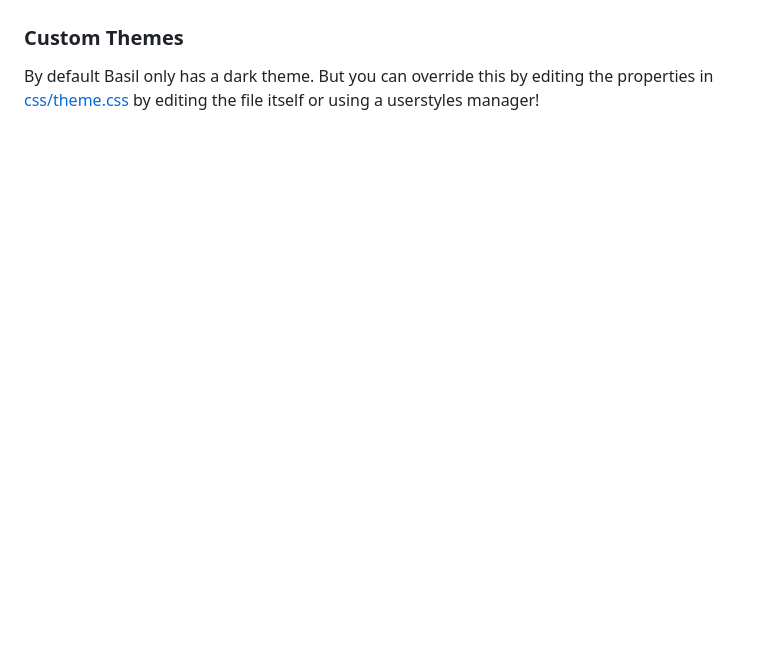
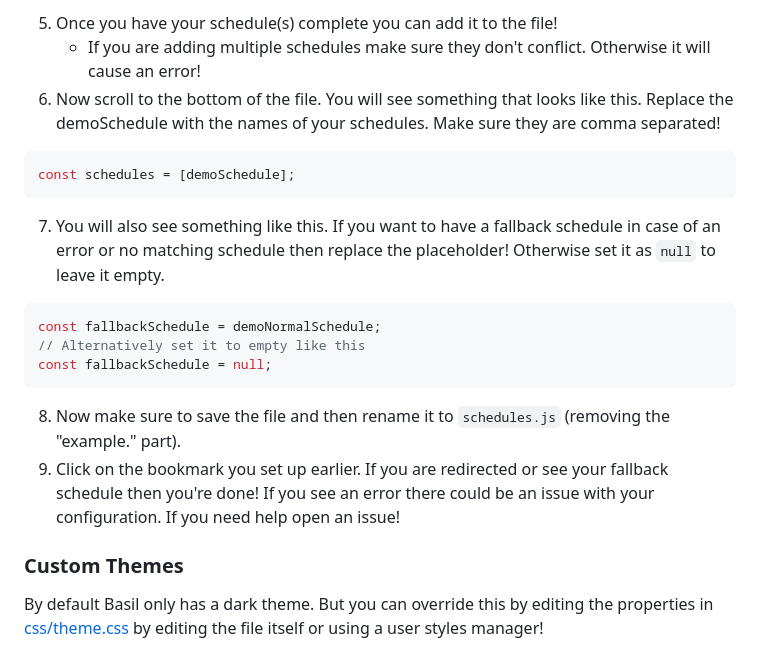
Before and after one commit to geothermaldev/Apatite, a Markdown page: docs/SETUP.md, the part around one of its changes. Drawn GitHub-style; blank space fills up the shorter version.

````diff
--- a/docs/SETUP.md
+++ b/docs/SETUP.md
@@ -53,4 +65,22 @@ To get started you will need:
+5. Once you have your schedule(s) complete you can add it to the file!
+   - If you are adding multiple schedules make sure they don't conflict. Otherwise it will cause an error!
+6. Now scroll to the bottom of the file. You will see something that looks like this. Replace the demoSchedule with the names of your schedules. Make sure they are comma separated!
+
+```js
+const schedules = [demoSchedule];
+```
+
+7. You will also see something like this. If you want to have a fallback schedule in case of an error or no matching schedule then replace the placeholder! Otherwise set it as `null` to leave it empty.
+
+```js
+const fallbackSchedule = demoNormalSchedule;
+// Alternatively set it to empty like this
+const fallbackSchedule = null;
+```
+
+8. Now make sure to save the file and then rename it to `schedules.js` (removing the "example." part).
+9. Click on the bookmark you set up earlier. If you are redirected or see your fallback schedule then you're done! If you see an error there could be an issue with your configuration. If you need help open an issue!
 
 ### Custom Themes
 
-By default Basil only has a dark theme. But you can override this by editing the properties in [css/theme.css](../css/theme.css) by editing the file itself or using a userstyles manager!
+By default Basil only has a dark theme. But you can override this by editing the properties in [css/theme.css](../css/theme.css) by editing the file itself or using a user styles manager!
````
Also changed, not shown: other parts of docs/SETUP.md (+49 -37 lines).
